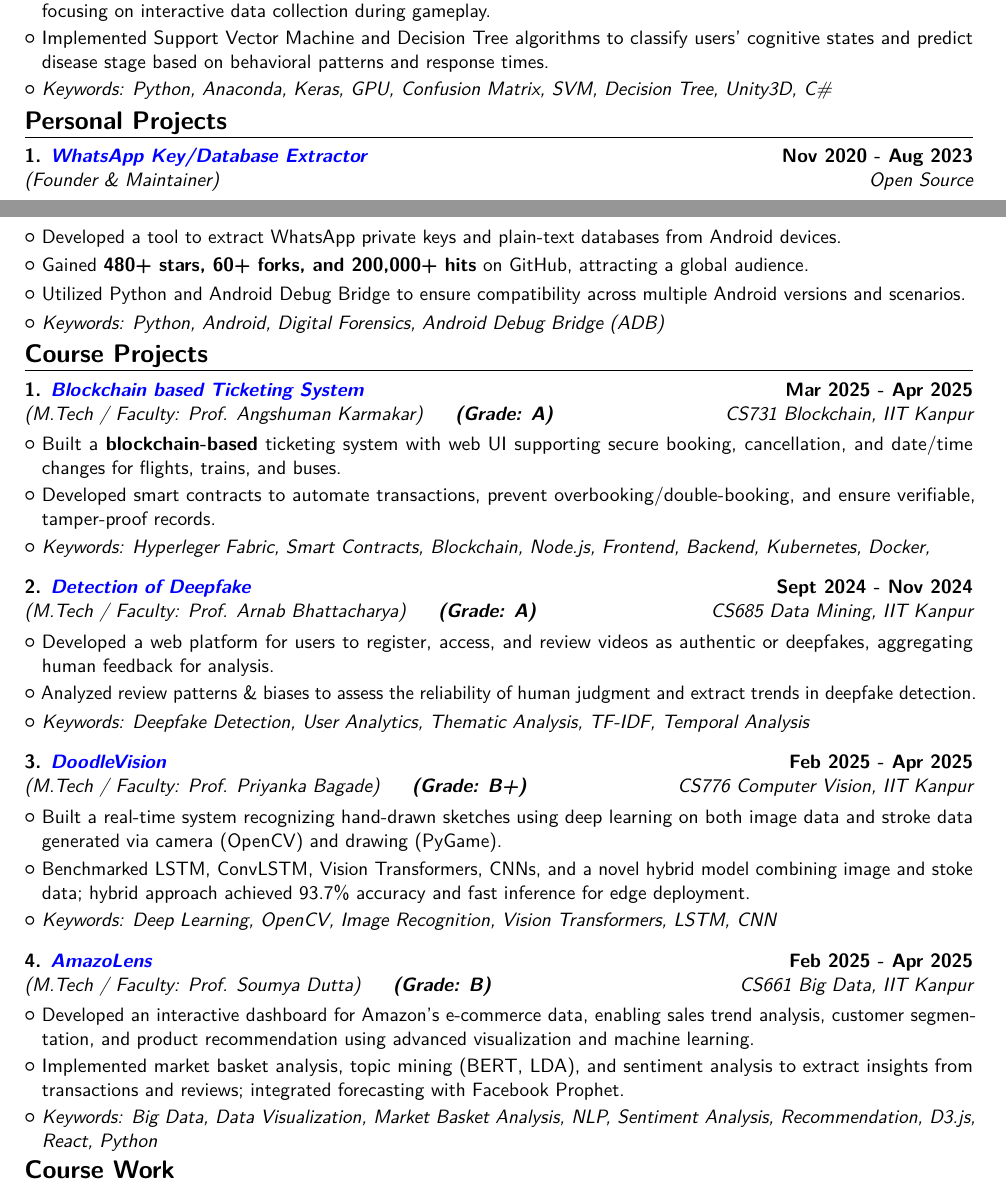
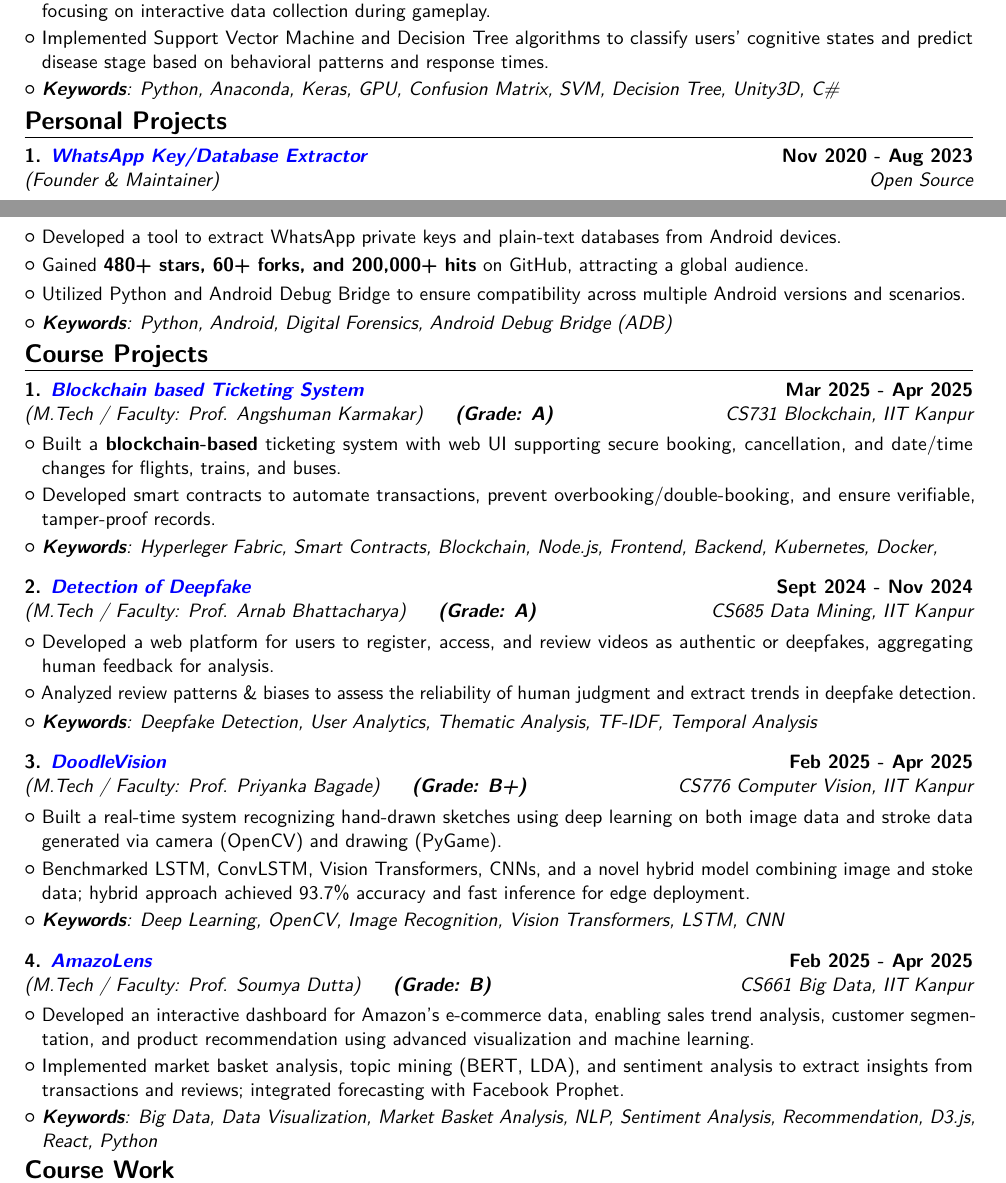
Before and after one commit to YuvrajRaghuvanshiS/resume, a LaTeX CV (main.tex): two parts of pages 1 and 2 of 3, joined at a grey line, cut so that both start at the same text. Compiled offline with pdfLaTeX.

Commit message:
Make keywords bold

```diff
--- a/main.tex
+++ b/main.tex
@@ -202,7 +202,7 @@ Enthusiastic software engineer with 2+ years of experience building scalable sys
     {}{}
 \cvlistitem{Developed a mobile game-based system for early detection of Alzheimer's Disease using machine learning techniques, focusing on interactive data collection during gameplay.}
 \cvlistitem{Implemented Support Vector Machine and Decision Tree algorithms to classify users' cognitive states and predict disease stage based on behavioral patterns and response times.}
-\cvlistitem{\textit{Keywords: Python, Anaconda, Keras, GPU, Confusion Matrix, SVM, Decision Tree, Unity3D, C\#}}
+\cvlistitem{\textit{\textbf{Keywords}: Python, Anaconda, Keras, GPU, Confusion Matrix, SVM, Decision Tree, Unity3D, C\#}}
 % \cvlistitem{Language(used): Python}
 % \cvlistitem{Tools/Libraries (used): Anaconda (Spyder), GPU }
 
@@ -223,7 +223,7 @@ Enthusiastic software engineer with 2+ years of experience building scalable sys
 \cvlistitem{Developed a tool to extract WhatsApp private keys and plain-text databases from Android devices.}
 \cvlistitem{Gained \textbf{480+ stars, 60+ forks, and 200,000+ hits} on GitHub, attracting a global audience.}
 \cvlistitem{Utilized Python and Android Debug Bridge to ensure compatibility across multiple Android versions and scenarios.}
-\cvlistitem{\textit{Keywords: Python, Android, Digital Forensics, Android Debug Bridge (ADB)}}
+\cvlistitem{\textit{\textbf{Keywords}: Python, Android, Digital Forensics, Android Debug Bridge (ADB)}}
 % \cvlistitem{Language(used): Python}
 % \cvlistitem{Tools/Libraries (used): Anaconda (Spyder), GPU }
 
@@ -256,7 +256,7 @@ Enthusiastic software engineer with 2+ years of experience building scalable sys
     {}{}
 \cvlistitem{Developed a web platform for users to register, access, and review videos as authentic or deepfakes, aggregating human feedback for analysis.}
 \cvlistitem{Analyzed review patterns \& biases to assess the reliability of human judgment and extract trends in deepfake detection.}
-\cvlistitem{\textit{Keywords: Deepfake Detection, User Analytics, Thematic Analysis, TF-IDF, Temporal Analysis}}
+\cvlistitem{\textit{\textbf{Keywords}: Deepfake Detection, User Analytics, Thematic Analysis, TF-IDF, Temporal Analysis}}
 
 \vspace{2mm}
 
@@ -269,7 +269,7 @@ Enthusiastic software engineer with 2+ years of experience building scalable sys
     {}{}
 \cvlistitem{Built a real-time system recognizing hand-drawn sketches using deep learning on both image data and stroke data generated via camera (OpenCV) and drawing (PyGame).}
 \cvlistitem{Benchmarked LSTM, ConvLSTM, Vision Transformers, CNNs, and a novel hybrid model combining image and stoke data; hybrid approach achieved 93.7\% accuracy and fast inference for edge deployment.}
-\cvlistitem{\textit{Keywords: Deep Learning, OpenCV, Image Recognition, Vision Transformers, LSTM, CNN}}
+\cvlistitem{\textit{\textbf{Keywords}: Deep Learning, OpenCV, Image Recognition, Vision Transformers, LSTM, CNN}}
 
 \vspace{2mm}
 
@@ -282,7 +282,7 @@ Enthusiastic software engineer with 2+ years of experience building scalable sys
 {}{}
 \cvlistitem{Developed an interactive dashboard for Amazon's e-commerce data, enabling sales trend analysis, customer segmentation, and product recommendation using advanced visualization and machine learning.}
 \cvlistitem{Implemented market basket analysis, topic mining (BERT, LDA), and sentiment analysis to extract insights from transactions and reviews; integrated forecasting with Facebook Prophet.}
-\cvlistitem{\textit{Keywords: Big Data, Data Visualization, Market Basket Analysis, NLP, Sentiment Analysis, Recommendation, D3.js, React, Python}}
+\cvlistitem{\textit{\textbf{Keywords}: Big Data, Data Visualization, Market Basket Analysis, NLP, Sentiment Analysis, Recommendation, D3.js, React, Python}}
 
 % %%%%%%%%%%%%%%%%%%%%%%%
 % %% ONLINE COURSES %%
```
Also changed, not shown: main.tex (2 more changed lines).
